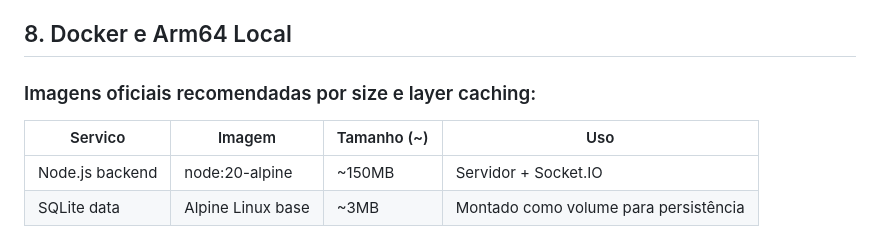
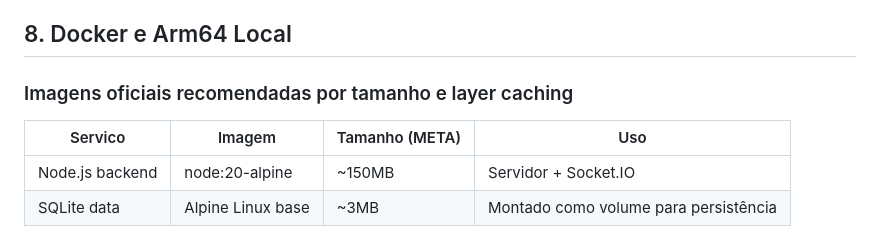
Before and after one commit to codifydeep/truco-online, a Markdown page: docs/adr/0001-stack-v0.1.md, the part around one of its changes. GitHub-like rendering.

```diff
--- a/docs/adr/0001-stack-v0.1.md
+++ b/docs/adr/0001-stack-v0.1.md
@@ -229,9 +228,9 @@ Incorporar em Docker Compose como volume.
 
 ## 8. Docker e Arm64 Local
 
-### Imagens oficiais recomendadas por size e layer caching:
+### Imagens oficiais recomendadas por tamanho e layer caching
 
-| Servico               | Imagem                    | Tamanho (~)   | Uso                                              |
+| Servico               | Imagem                    | Tamanho (META) | Uso                                              |
 |-----------------------|---------------------------|----------------|--------------------------------------------------|
 | Node.js backend       | node:20-alpine            | ~150MB         | Servidor + Socket.IO                              |
 | SQLite data           | Alpine Linux base         | ~3MB           | Montado como volume para persistência             |
```
Also changed, not shown: other parts of docs/adr/0001-stack-v0.1.md (+19 -21 lines).
